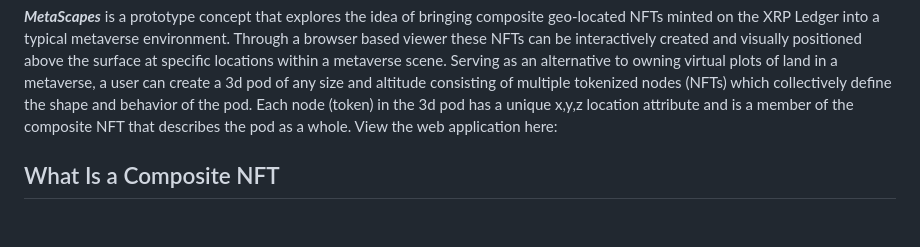
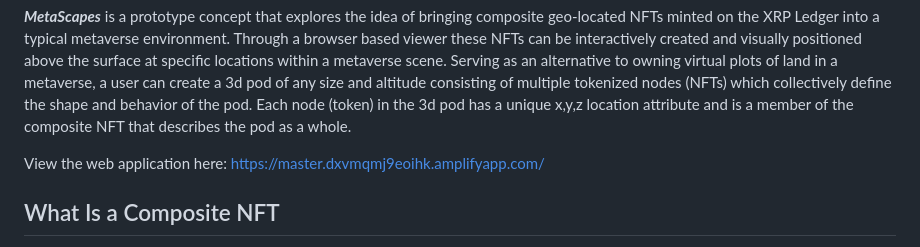
Before and after one commit to FieldBoss/metascapes, a Markdown page: README.md, the part around the change. GitHub-like rendering; blank space fills up the shorter version.

```diff
--- a/README.md
+++ b/README.md
@@ -12,7 +12,8 @@ Table of Contents
 What Is MetaScapes
 -----------------
 _**MetaScapes**_ is a prototype concept that explores the idea of bringing composite geo-located NFTs minted on the XRP Ledger into a typical metaverse environment.  Through a browser based viewer these NFTs can be interactively created and visually positioned above the surface at specific locations within a metaverse scene.  Serving as an alternative to owning virtual plots of land in a metaverse, a user can create a 3d pod of any size and altitude consisting of multiple tokenized nodes (NFTs) which collectively define the shape and behavior of the pod.  Each node (token) in the 3d pod has a unique x,y,z location attribute and is a member of the composite NFT that describes the pod as a whole.
-View the web application here:
+
+View the web application here: https://master.dxvmqmj9eoihk.amplifyapp.com/
 
 What Is a Composite NFT
 -------------------------
```
